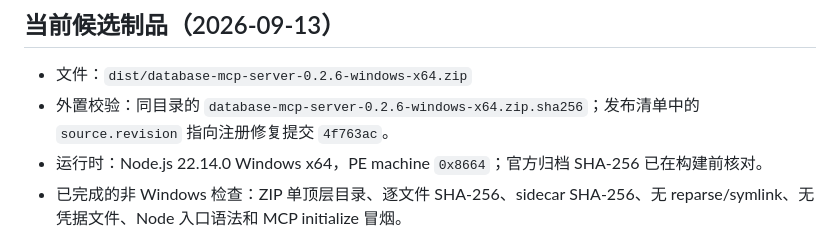
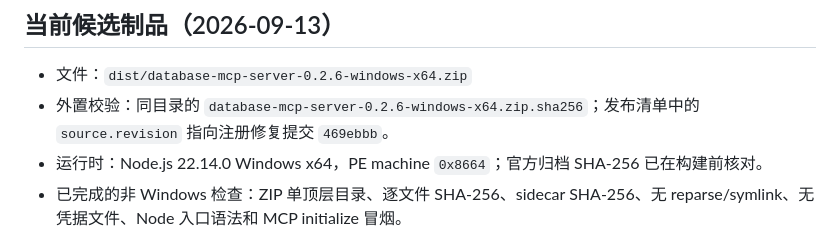
Before and after one commit to baitianxia/database-mcp-server, a Markdown page: docs/windows-remediation-2026-09.md, the part around the change. Rendered like a GitHub page.

```diff
--- a/docs/windows-remediation-2026-09.md
+++ b/docs/windows-remediation-2026-09.md
@@ -45,7 +45,7 @@ MySQL 保留为当前 adapter/驱动能力，不能成为产品级工程名、MC
 ## 当前候选制品（2026-09-13）
 
 - 文件：`dist/database-mcp-server-0.2.6-windows-x64.zip`
-- 外置校验：同目录的 `database-mcp-server-0.2.6-windows-x64.zip.sha256`；发布清单中的 `source.revision` 指向注册修复提交 `4f763ac`。
+- 外置校验：同目录的 `database-mcp-server-0.2.6-windows-x64.zip.sha256`；发布清单中的 `source.revision` 指向注册修复提交 `469ebbb`。
 - 运行时：Node.js 22.14.0 Windows x64，PE machine `0x8664`；官方归档 SHA-256 已在构建前核对。
 - 已完成的非 Windows 检查：ZIP 单顶层目录、逐文件 SHA-256、sidecar SHA-256、无 reparse/symlink、无凭据文件、Node 入口语法和 MCP initialize 冒烟。
 - 清单状态仍为 `CANDIDATE_UNVERIFIED`；没有把 macOS 主机上的检查当作 Windows PowerShell 5.1 验收。
```
Also changed, not shown: docs/windows-installer-issues-2026-09.md (+1 -1 lines).
